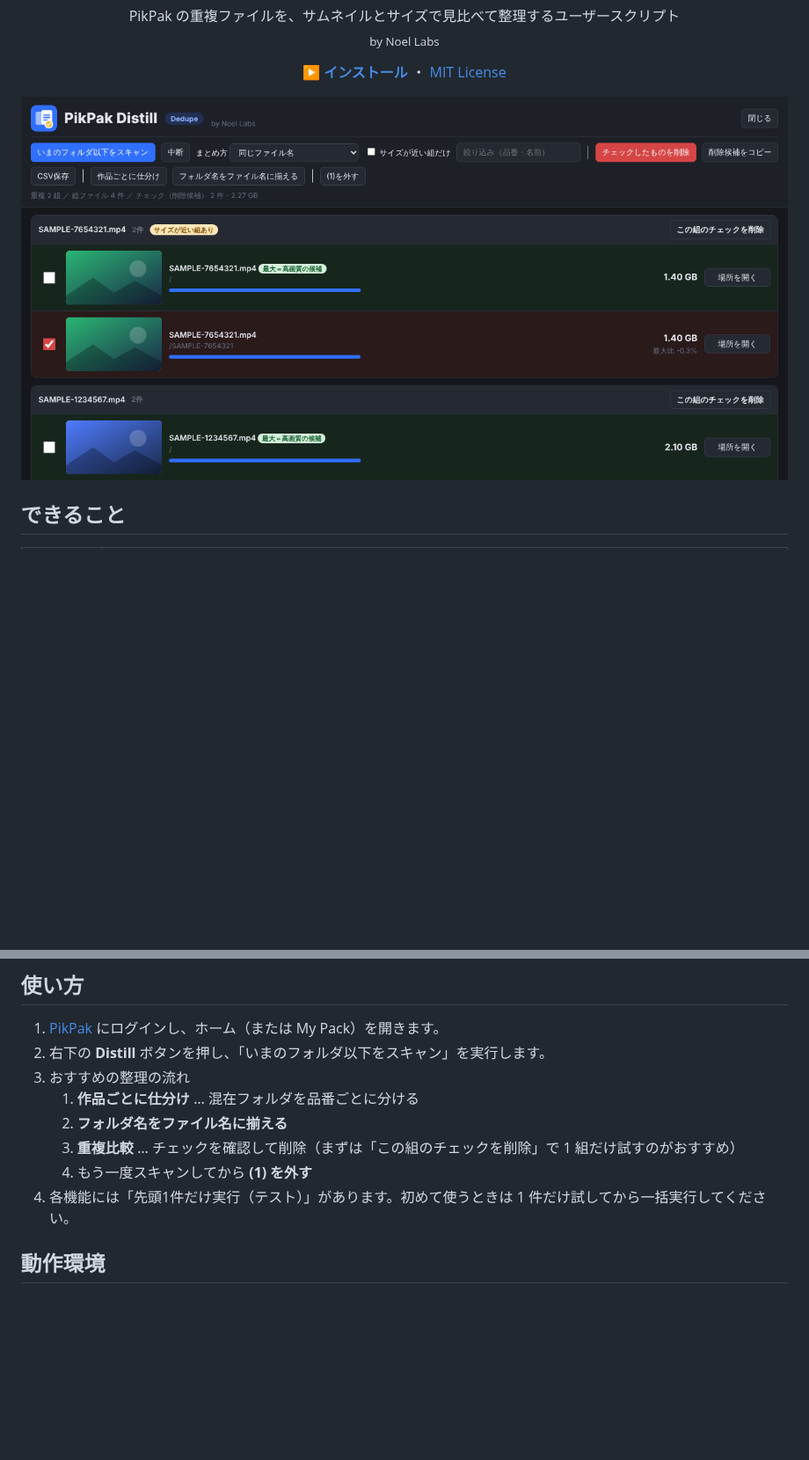
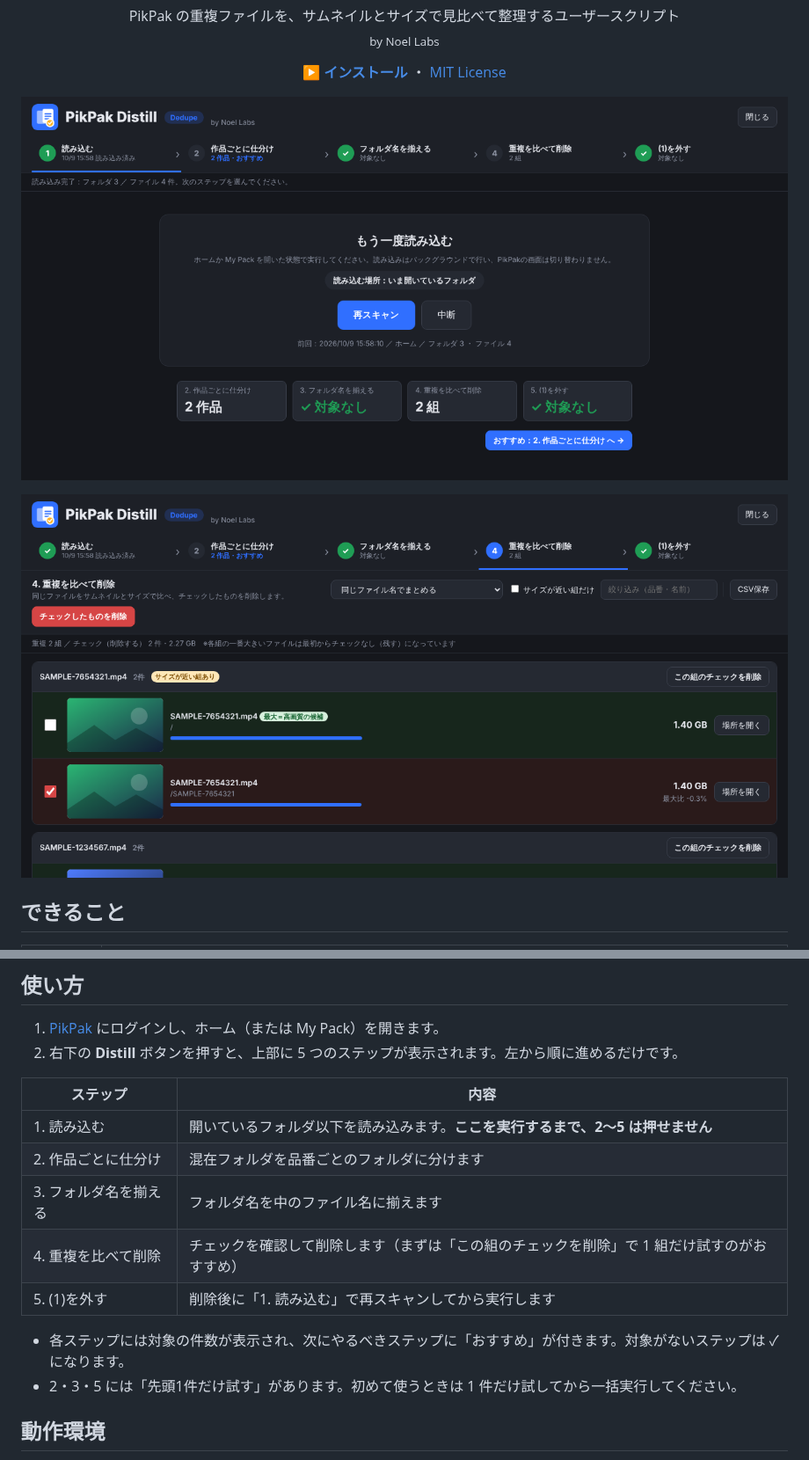
Before and after one commit to Noel-Labs39/pikpak-distill, a Markdown page: README.md, 2 parts joined by grey strips. Shown at 88% size. Rendered like a GitHub page; pictures changed too: assets/screenshot.png, assets/steps.png (added); blank space fills up the shorter version.

```diff
--- a/README.md
+++ b/README.md
@@ -14,6 +14,8 @@
   ・
   <a href="LICENSE">MIT License</a>
 </p>
+
+![steps](assets/steps.png)
 
 ![screenshot](assets/screenshot.png)
 
@@ -38,13 +40,18 @@
 ## 使い方
 
 1. [PikPak](https://mypikpak.com/) にログインし、ホーム（または My Pack）を開きます。
-2. 右下の **Distill** ボタンを押し、「いまのフォルダ以下をスキャン」を実行します。
-3. おすすめの整理の流れ
-   1. **作品ごとに仕分け** … 混在フォルダを品番ごとに分ける
-   2. **フォルダ名をファイル名に揃える**
-   3. **重複比較** … チェックを確認して削除（まずは「この組のチェックを削除」で 1 組だけ試すのがおすすめ）
-   4. もう一度スキャンしてから **(1) を外す**
-4. 各機能には「先頭1件だけ実行（テスト）」があります。初めて使うときは 1 件だけ試してから一括実行してください。
+2. 右下の **Distill** ボタンを押すと、上部に 5 つのステップが表示されます。左から順に進めるだけです。
+
+| ステップ | 内容 |
+| --- | --- |
+| 1. 読み込む | 開いているフォルダ以下を読み込みます。**ここを実行するまで、2〜5 は押せません** |
+| 2. 作品ごとに仕分け | 混在フォルダを品番ごとのフォルダに分けます |
+| 3. フォルダ名を揃える | フォルダ名を中のファイル名に揃えます |
+| 4. 重複を比べて削除 | チェックを確認して削除します（まずは「この組のチェックを削除」で 1 組だけ試すのがおすすめ） |
+| 5. (1)を外す | 削除後に「1. 読み込む」で再スキャンしてから実行します |
+
+- 各ステップには対象の件数が表示され、次にやるべきステップに「おすすめ」が付きます。対象がないステップは ✓ になります。
+- 2・3・5 には「先頭1件だけ試す」があります。初めて使うときは 1 件だけ試してから一括実行してください。
 
 ## 動作環境
 
```
Also changed, not shown: 1 other file.
